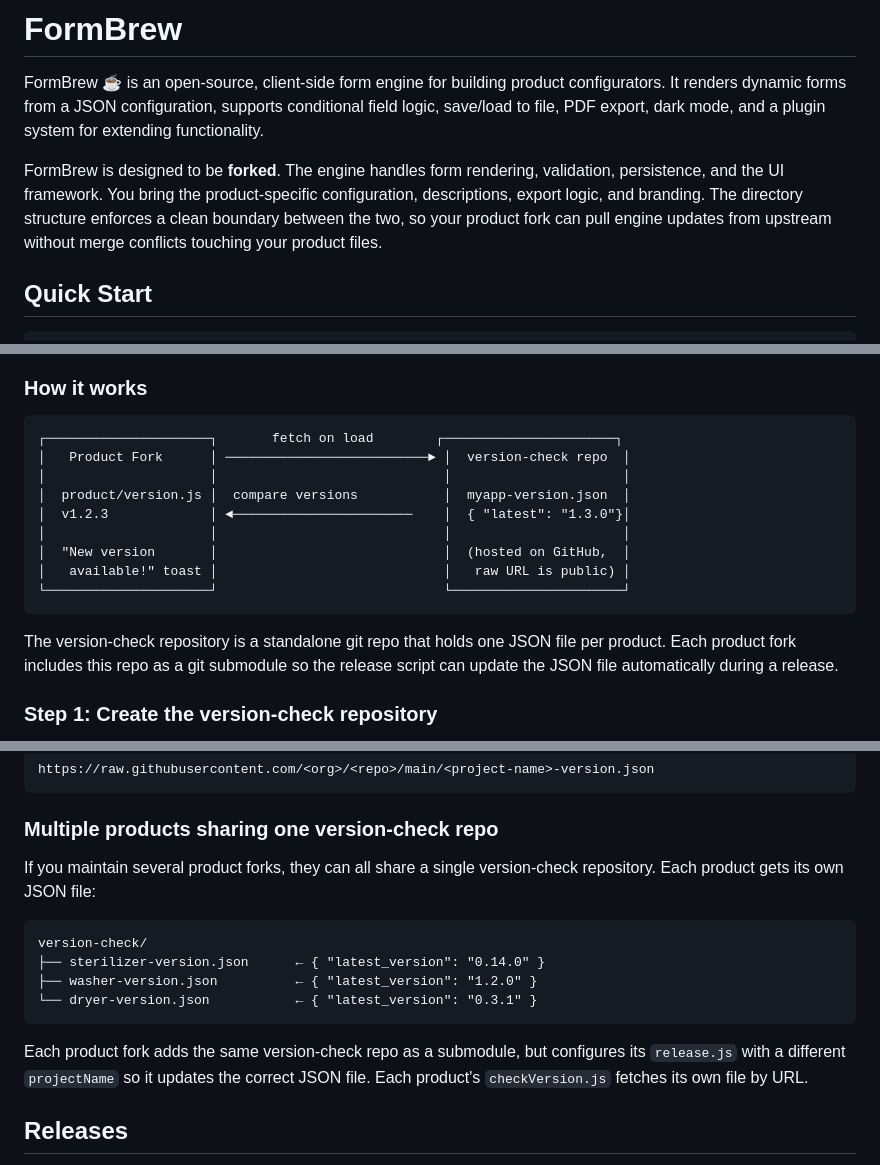
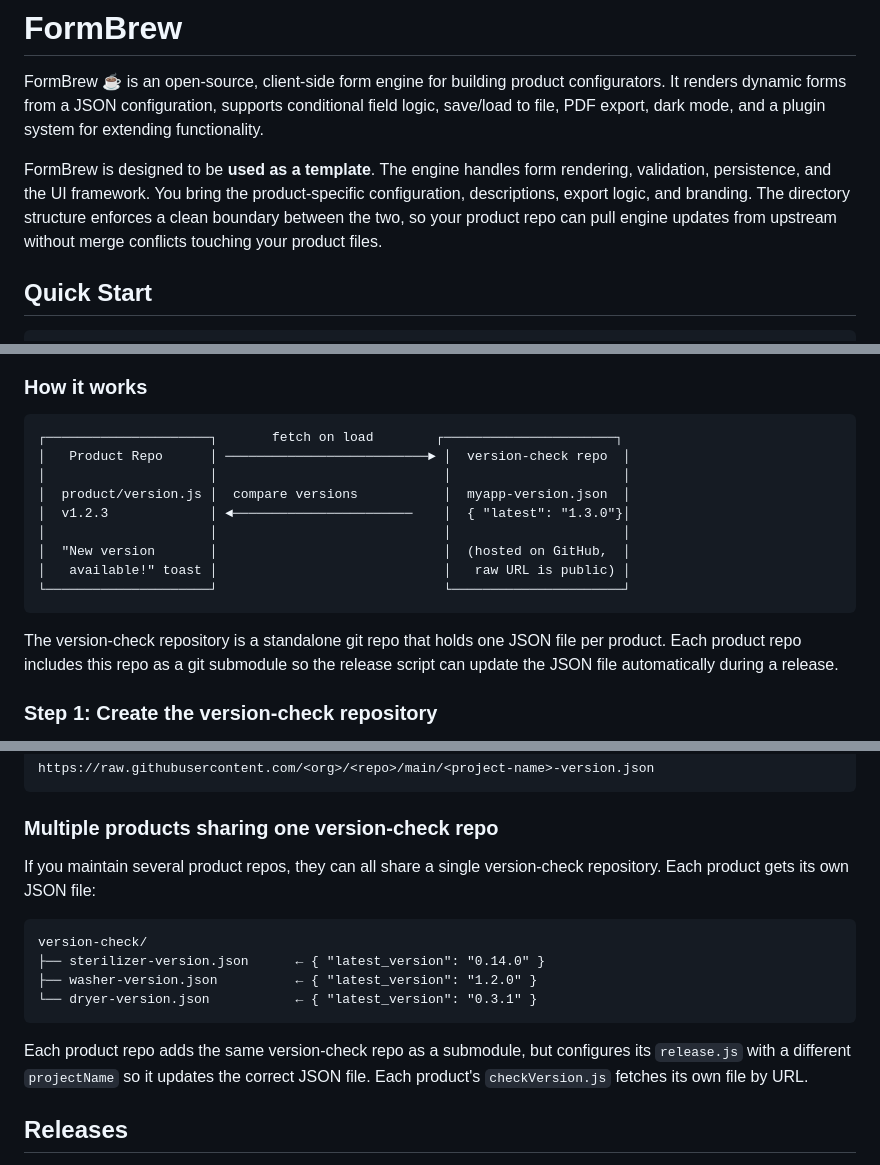
Before and after one commit to JoshKoiro/FormBrew, a Markdown page: README.md, 3 parts joined by grey strips. GitHub-like rendering.

````diff
--- a/README.md
+++ b/README.md
@@ -4,7 +4,7 @@
 
 FormBrew ☕ is an open-source, client-side form engine for building product configurators. It renders dynamic forms from a JSON configuration, supports conditional field logic, save/load to file, PDF export, dark mode, and a plugin system for extending functionality.
 
-FormBrew is designed to be **forked**. The engine handles form rendering, validation, persistence, and the UI framework. You bring the product-specific configuration, descriptions, export logic, and branding. The directory structure enforces a clean boundary between the two, so your product fork can pull engine updates from upstream without merge conflicts touching your product files.
+FormBrew is designed to be **used as a template**. The engine handles form rendering, validation, persistence, and the UI framework. You bring the product-specific configuration, descriptions, export logic, and branding. The directory structure enforces a clean boundary between the two, so your product repo can pull engine updates from upstream without merge conflicts touching your product files.
 
 ## Quick Start
 
@@ -360,7 +380,7 @@ This is entirely optional. If you don't need update notifications, skip this sec
 
 ```
 ┌─────────────────────┐       fetch on load        ┌──────────────────────┐
-│   Product Fork      │ ──────────────────────────► │  version-check repo  │
+│   Product Repo      │ ──────────────────────────► │  version-check repo  │
 │                     │                             │                      │
 │  product/version.js │  compare versions           │  myapp-version.json  │
 │  v1.2.3             │ ◄───────────────────────    │  { "latest": "1.3.0"}│
@@ -370,7 +390,7 @@ This is entirely optional. If you don't need update notifications, skip this sec
 └─────────────────────┘                             └──────────────────────┘
 ```
 
-The version-check repository is a standalone git repo that holds one JSON file per product. Each product fork includes this repo as a git submodule so the release script can update the JSON file automatically during a release.
+The version-check repository is a standalone git repo that holds one JSON file per product. Each product repo includes this repo as a git submodule so the release script can update the JSON file automatically during a release.
 
 ### Step 1: Create the version-check repository
 
@@ -506,7 +526,7 @@ https://raw.githubusercontent.com/<org>/<repo>/main/<project-name>-version.json
 
 ### Multiple products sharing one version-check repo
 
-If you maintain several product forks, they can all share a single version-check repository. Each product gets its own JSON file:
+If you maintain several product repos, they can all share a single version-check repository. Each product gets its own JSON file:
 
 ```
 version-check/
@@ -515,7 +535,7 @@ version-check/
 └── dryer-version.json           ← { "latest_version": "0.3.1" }
 ```
 
-Each product fork adds the same version-check repo as a submodule, but configures its `release.js` with a different `projectName` so it updates the correct JSON file. Each product's `checkVersion.js` fetches its own file by URL.
+Each product repo adds the same version-check repo as a submodule, but configures its `release.js` with a different `projectName` so it updates the correct JSON file. Each product's `checkVersion.js` fetches its own file by URL.
 
 ## Releases
 
````
Also changed, not shown: other parts of README.md (+48 -28 lines).
